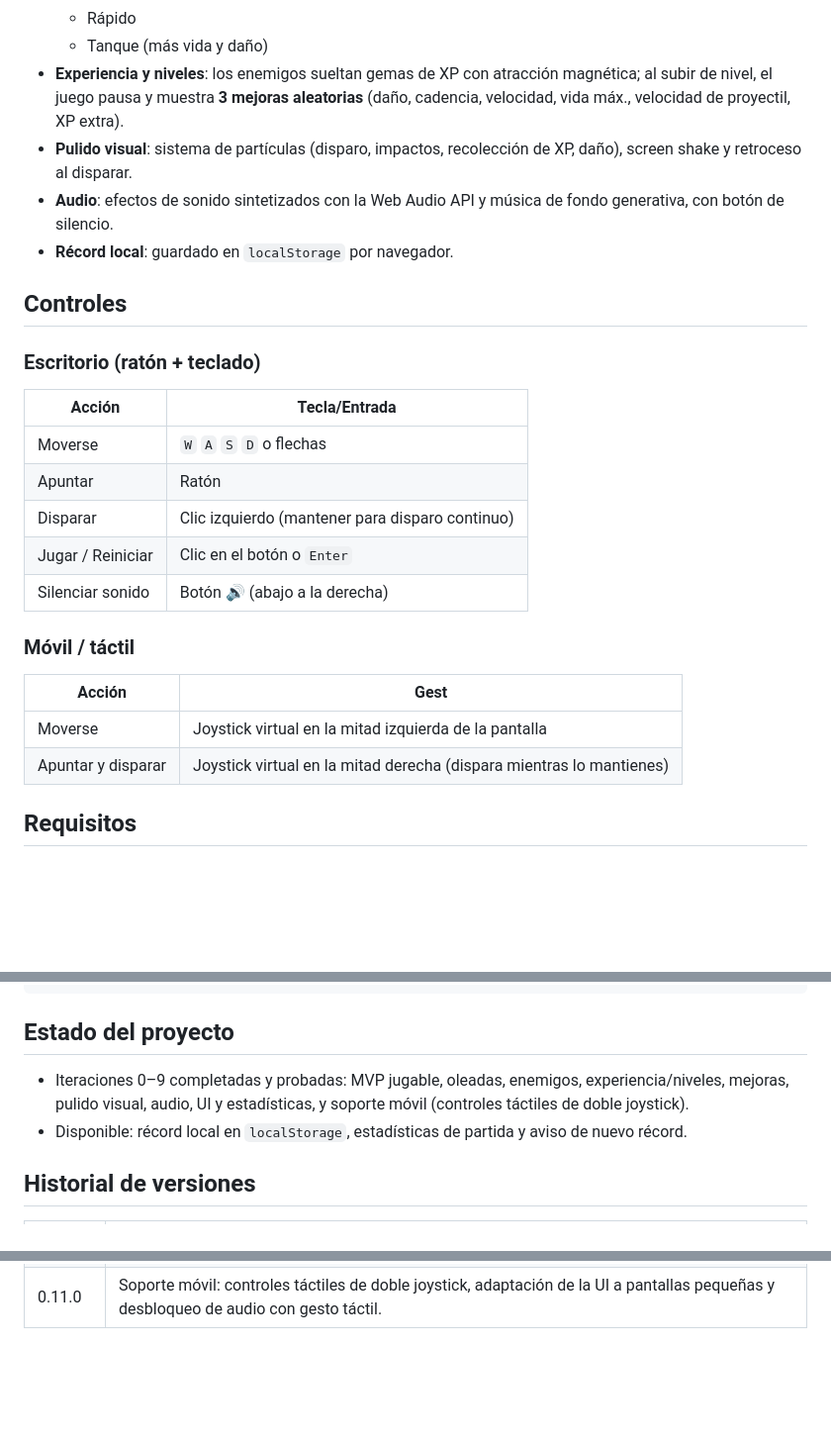
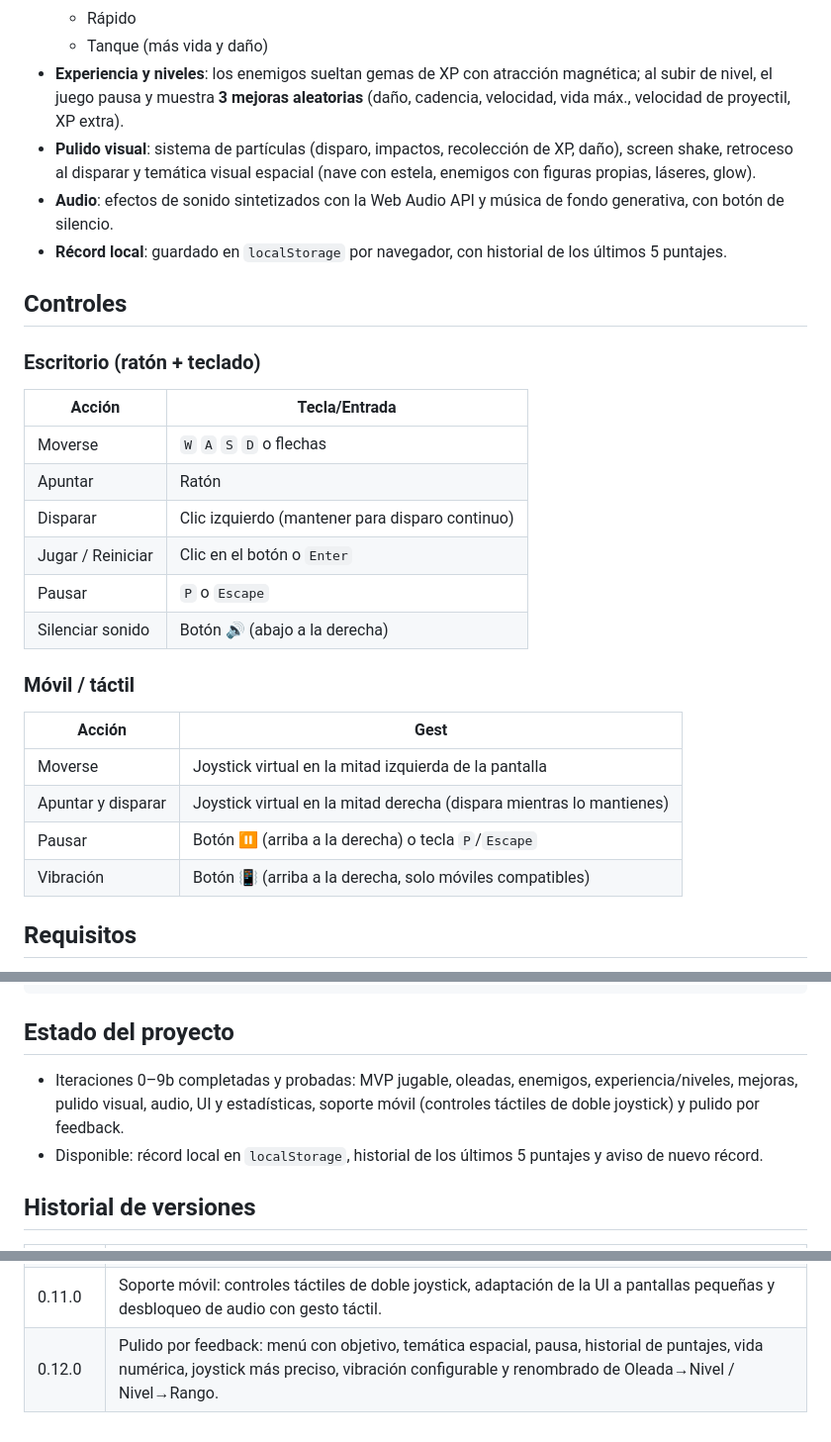
Before and after one commit to AndradeW/top-down-shooter, a Markdown page: README.md, 3 parts joined by grey strips. Shown at 99% size. Rendered like a GitHub page; blank space fills up the shorter version.

Commit message:
docs: actualizar GAME_PLAN y README con la iteracion 9b y la version 0.12.0

```diff
--- a/README.md
+++ b/README.md
@@ -13,9 +13,9 @@ Shooter arcade 2D de supervivencia (top-down) para navegador. Sobrevive a oleada
   - Rápido
   - Tanque (más vida y daño)
 - **Experiencia y niveles**: los enemigos sueltan gemas de XP con atracción magnética; al subir de nivel, el juego pausa y muestra **3 mejoras aleatorias** (daño, cadencia, velocidad, vida máx., velocidad de proyectil, XP extra).
-- **Pulido visual**: sistema de partículas (disparo, impactos, recolección de XP, daño), screen shake y retroceso al disparar.
+- **Pulido visual**: sistema de partículas (disparo, impactos, recolección de XP, daño), screen shake, retroceso al disparar y temática visual espacial (nave con estela, enemigos con figuras propias, láseres, glow).
 - **Audio**: efectos de sonido sintetizados con la Web Audio API y música de fondo generativa, con botón de silencio.
-- **Récord local**: guardado en `localStorage` por navegador.
+- **Récord local**: guardado en `localStorage` por navegador, con historial de los últimos 5 puntajes.
 
 ## Controles
 
@@ -27,6 +27,7 @@ Shooter arcade 2D de supervivencia (top-down) para navegador. Sobrevive a oleada
 | Apuntar | Ratón |
 | Disparar | Clic izquierdo (mantener para disparo continuo) |
 | Jugar / Reiniciar | Clic en el botón o `Enter` |
+| Pausar | `P` o `Escape` |
 | Silenciar sonido | Botón 🔊 (abajo a la derecha) |
 
 ### Móvil / táctil
@@ -35,6 +36,8 @@ Shooter arcade 2D de supervivencia (top-down) para navegador. Sobrevive a oleada
 |---|---|
 | Moverse | Joystick virtual en la mitad izquierda de la pantalla |
 | Apuntar y disparar | Joystick virtual en la mitad derecha (dispara mientras lo mantienes) |
+| Pausar | Botón ⏸ (arriba a la derecha) o tecla `P`/`Escape` |
+| Vibración | Botón 📳 (arriba a la derecha, solo móviles compatibles) |
 
 ## Requisitos
 
@@ -93,8 +96,8 @@ js/
 
 ## Estado del proyecto
 
-- Iteraciones 0–9 completadas y probadas: MVP jugable, oleadas, enemigos, experiencia/niveles, mejoras, pulido visual, audio, UI y estadísticas, y soporte móvil (controles táctiles de doble joystick).
-- Disponible: récord local en `localStorage`, estadísticas de partida y aviso de nuevo récord.
+- Iteraciones 0–9b completadas y probadas: MVP jugable, oleadas, enemigos, experiencia/niveles, mejoras, pulido visual, audio, UI y estadísticas, soporte móvil (controles táctiles de doble joystick) y pulido por feedback.
+- Disponible: récord local en `localStorage`, historial de los últimos 5 puntajes y aviso de nuevo récord.
 
 ## Historial de versiones
 
@@ -111,3 +114,4 @@ js/
 | 0.9.0 | Plan de UI documentado y despliegue preparado para GitHub Pages. |
 | 0.10.0 | Pulido de UI aplicado: tipografías Orbitron/Rubik, sistema de tokens, rediseño de menú/HUD/game over/mejoras, indicador de vida baja, accesibilidad y `prefers-reduced-motion`. |
 | 0.11.0 | Soporte móvil: controles táctiles de doble joystick, adaptación de la UI a pantallas pequeñas y desbloqueo de audio con gesto táctil. |
+| 0.12.0 | Pulido por feedback: menú con objetivo, temática espacial, pausa, historial de puntajes, vida numérica, joystick más preciso, vibración configurable y renombrado de Oleada→Nivel / Nivel→Rango. |
```
